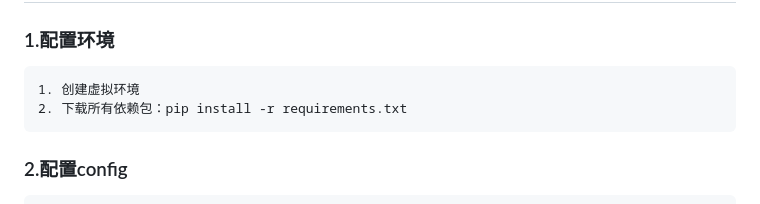
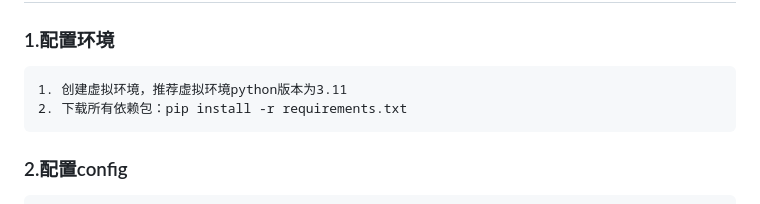
Before and after one commit to tubaii/overview_generation, a Markdown page: README.md, the part around the change. GitHub-like rendering.

````diff
--- a/README.md
+++ b/README.md
@@ -3,7 +3,7 @@
 
 ### 1.配置环境
 ```
-1. 创建虚拟环境
+1. 创建虚拟环境，推荐虚拟环境python版本为3.11
 2. 下载所有依赖包：pip install -r requirements.txt
 ```
 ### 2.配置config
````
